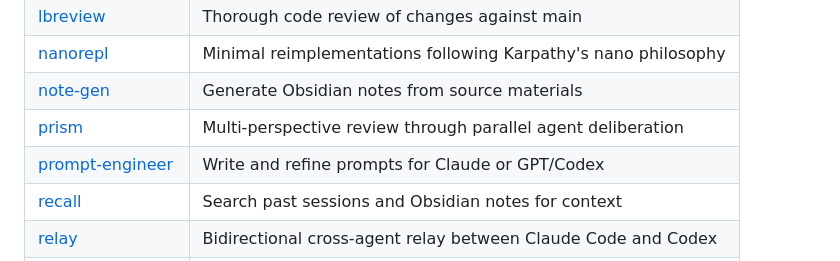
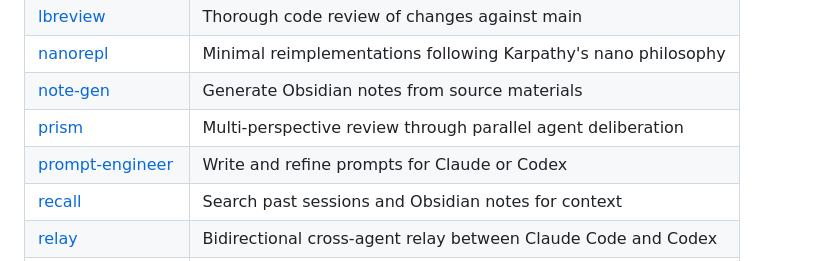
Before and after one commit to chrisliu298/dotfiles, a Markdown page: agents/extensions/README.md, the part around the change. Drawn GitHub-style.

Commit message:
Drop GPT from prompt-engineer skill description
Co-Authored-By: Claude Opus 4.6 (1M context) <noreply@anthropic.com>

```diff
--- a/agents/extensions/README.md
+++ b/agents/extensions/README.md
@@ -25,7 +25,7 @@ One SKILL.md per skill, works in both Claude Code and Codex. Local skills are sy
 | [nanorepl](https://github.com/chrisliu298/nanorepl) | Minimal reimplementations following Karpathy's nano philosophy |
 | [note-gen](https://github.com/chrisliu298/note-gen) | Generate Obsidian notes from source materials |
 | [prism](https://github.com/chrisliu298/prism) | Multi-perspective review through parallel agent deliberation |
-| [prompt-engineer](https://github.com/chrisliu298/prompt-engineer) | Write and refine prompts for Claude or GPT/Codex |
+| [prompt-engineer](https://github.com/chrisliu298/prompt-engineer) | Write and refine prompts for Claude or Codex |
 | [recall](https://github.com/chrisliu298/recall) | Search past sessions and Obsidian notes for context |
 | [relay](https://github.com/chrisliu298/relay) | Bidirectional cross-agent relay between Claude Code and Codex |
 | [vault-linker](https://github.com/chrisliu298/vault-linker) | Build wikilink connections across Obsidian vaults |
```
